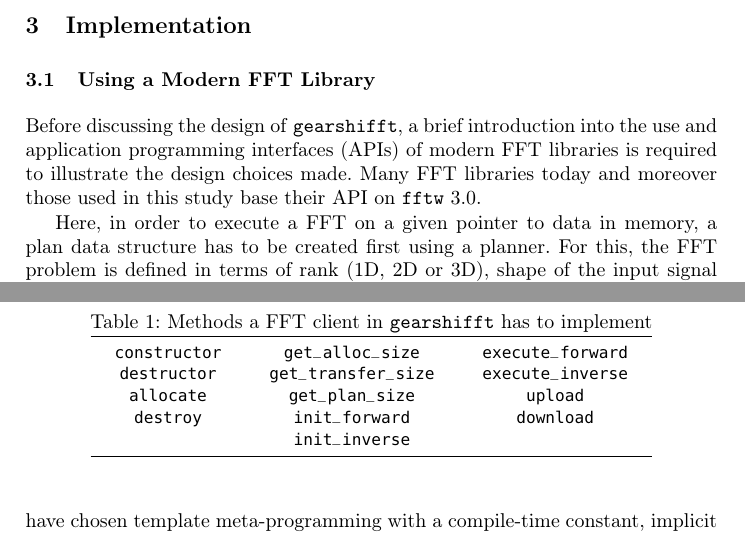
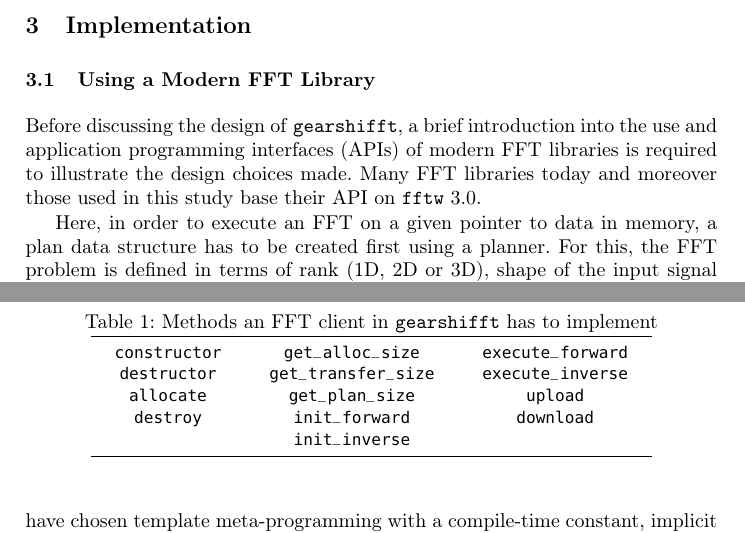
Before and after one commit to psteinb/gearshifft_publication, a LaTeX thesis (gearshifft.tex, which reads implementation.tex): two parts of pages 4 and 6 of 23, joined at a grey line, cut so that both start at the same text. Compiled offline with pdfLaTeX.

Commit message:
'a FFT' to 'an FFT'

```diff
--- a/implementation.tex
+++ b/implementation.tex
@@ -3,7 +3,7 @@
 \label{ssec:modern_ffts}
 Before discussing the design of \gearshifft{}, a brief introduction into the use and application programming interfaces (APIs) of modern FFT libraries is required to illustrate the design choices made. Many FFT libraries today and moreover those used in this study base their API on \fftw{} $3.0$.
 
-Here, in order to execute a FFT on a given pointer to data in memory, a plan data structure has to be created first using a planner. For this, the FFT problem is defined in terms of rank (1D, 2D or 3D), shape of the input signal (the dimensional extent), type of the input signal (single or double precision of real or complex inputs), type of the transformation (real-to-complex, complex-to-complex, real-to-real) and memory mode of the transformation (inplace versus out-of-place). These parameters describing the FFT problem are then used as input to the planner.
+Here, in order to execute an FFT on a given pointer to data in memory, a plan data structure has to be created first using a planner. For this, the FFT problem is defined in terms of rank (1D, 2D or 3D), shape of the input signal (the dimensional extent), type of the input signal (single or double precision of real or complex inputs), type of the transformation (real-to-complex, complex-to-complex, real-to-real) and memory mode of the transformation (inplace versus out-of-place). These parameters describing the FFT problem are then used as input to the planner.
 
 The planner is a piece of code inside \fftw{} that tries to find the best suited radix factorization based on the shape of the input signal. By default, it then performs several FFTs derived from the mathematical descriptions discussed in \cref{sec:motivation} on the input data to sample the runtime of different FFT implementations available inside \fftw{}. This ensemble of runtimes is then used to find the optimal FFT implementation to use. After the plan has been created, it is used to execute the FFT itself.
 
@@ -79,7 +79,7 @@ struct MyFFTClient;
 
 \begin{table}[tb]
 \centering
-\caption{Methods a FFT client in \gearshifft{} has to implement}\label{tab:implfft}
+\caption{Methods an FFT client in \gearshifft{} has to implement}\label{tab:implfft}
 \setlength{\tabcolsep}{12pt}
 \begin{tabular}{*{3}{c}}
   \toprule
```
Also changed, not shown: intro.tex (+1 -1 lines), implementation.tex (2 more changed lines).
